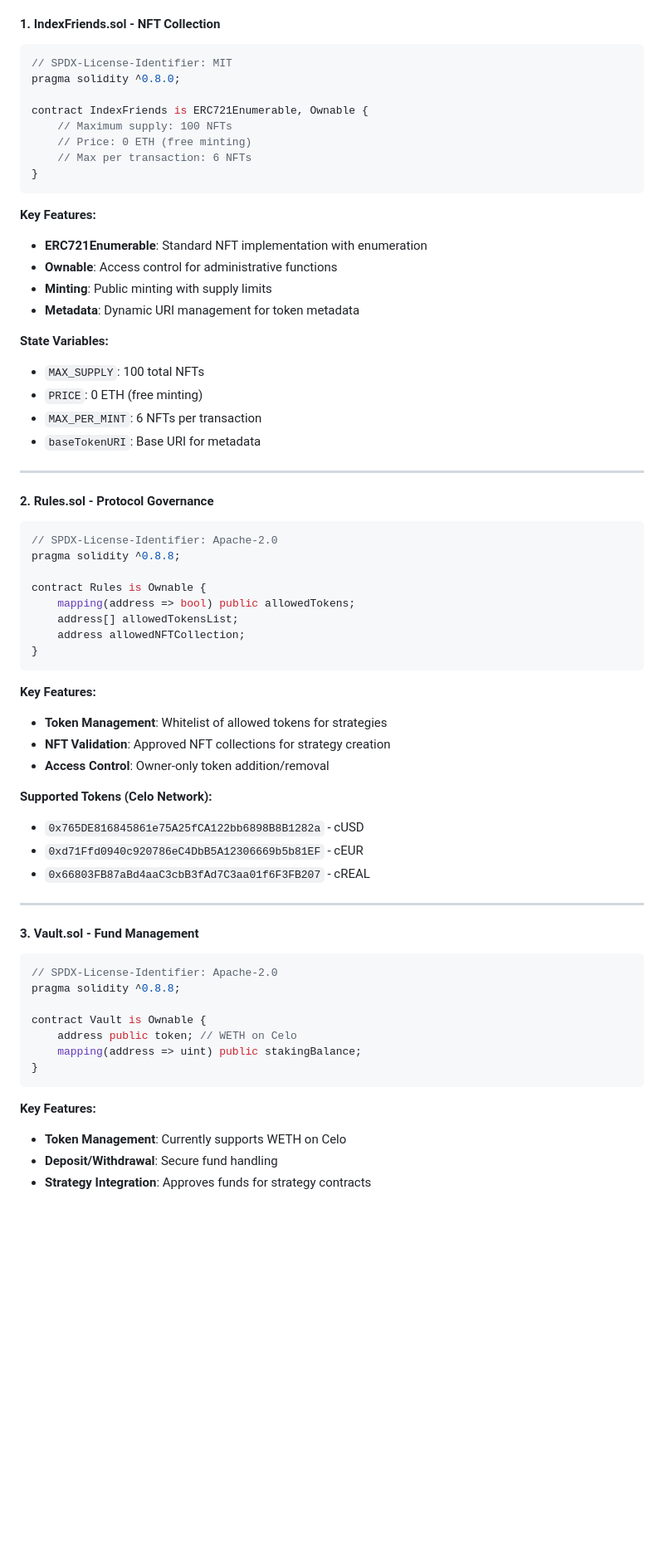
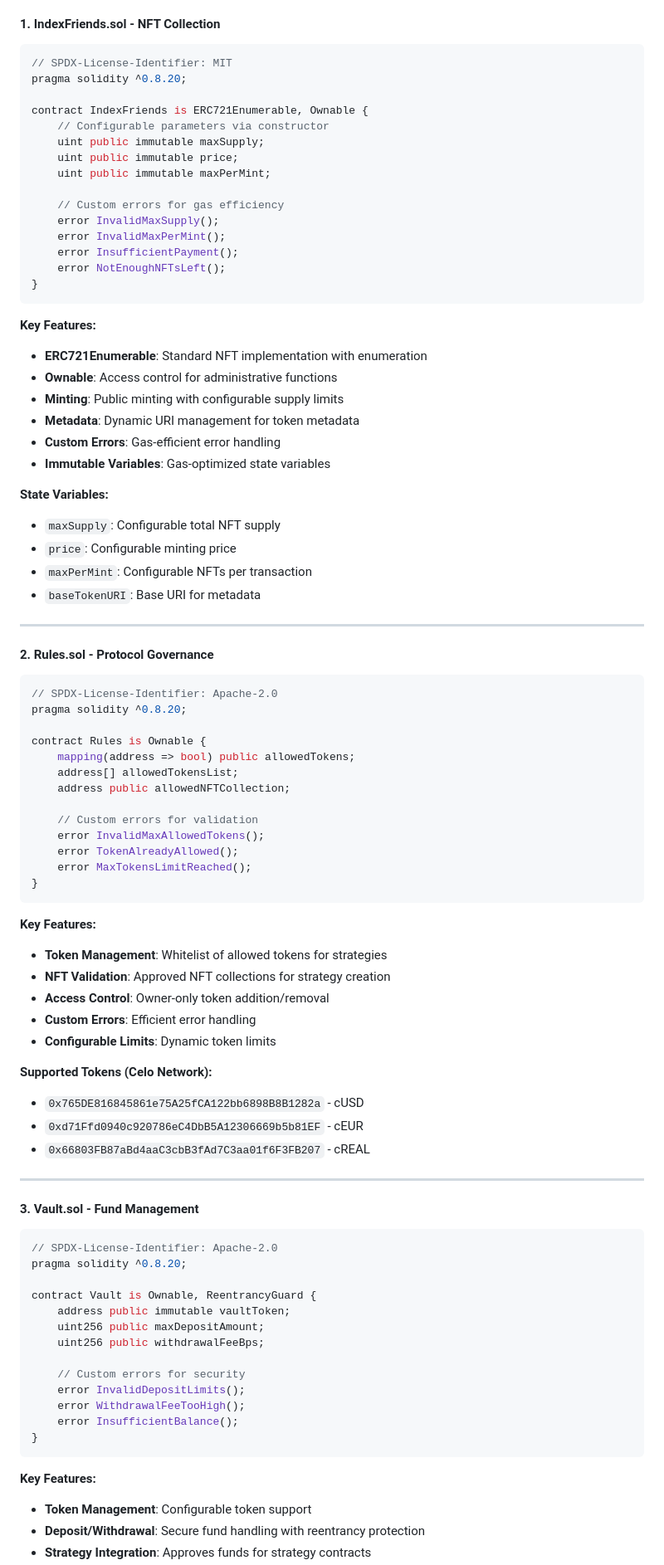
Before and after one commit to xdaniortega/indexFriends, a Markdown page: README.md, the part around the change printed below. Shown: that part at 83% size. GitHub-like rendering; blank space fills up the shorter version.

Commit message:
doc: Improved Readme

````diff
--- a/README.md
+++ b/README.md
@@ -82,25 +86,34 @@
 #### 1. **IndexFriends.sol** - NFT Collection
 ```solidity
 // SPDX-License-Identifier: MIT
-pragma solidity ^0.8.0;
+pragma solidity ^0.8.20;
 
 contract IndexFriends is ERC721Enumerable, Ownable {
-    // Maximum supply: 100 NFTs
-    // Price: 0 ETH (free minting)
-    // Max per transaction: 6 NFTs
+    // Configurable parameters via constructor
+    uint public immutable maxSupply;
+    uint public immutable price;
+    uint public immutable maxPerMint;
+
+    // Custom errors for gas efficiency
+    error InvalidMaxSupply();
+    error InvalidMaxPerMint();
+    error InsufficientPayment();
+    error NotEnoughNFTsLeft();
 }
 ```
 
 **Key Features:**
 - **ERC721Enumerable**: Standard NFT implementation with enumeration
 - **Ownable**: Access control for administrative functions
-- **Minting**: Public minting with supply limits
+- **Minting**: Public minting with configurable supply limits
 - **Metadata**: Dynamic URI management for token metadata
+- **Custom Errors**: Gas-efficient error handling
+- **Immutable Variables**: Gas-optimized state variables
 
 **State Variables:**
-- `MAX_SUPPLY`: 100 total NFTs
-- `PRICE`: 0 ETH (free minting)
-- `MAX_PER_MINT`: 6 NFTs per transaction
+- `maxSupply`: Configurable total NFT supply
+- `price`: Configurable minting price
+- `maxPerMint`: Configurable NFTs per transaction
 - `baseTokenURI`: Base URI for metadata
 
 ---
@@ -108,12 +121,17 @@ contract IndexFriends is ERC721Enumerable, Ownable {
 #### 2. **Rules.sol** - Protocol Governance
 ```solidity
 // SPDX-License-Identifier: Apache-2.0
-pragma solidity ^0.8.8;
+pragma solidity ^0.8.20;
 
 contract Rules is Ownable {
     mapping(address => bool) public allowedTokens;
     address[] allowedTokensList;
-    address allowedNFTCollection;
+    address public allowedNFTCollection;
+
+    // Custom errors for validation
+    error InvalidMaxAllowedTokens();
+    error TokenAlreadyAllowed();
+    error MaxTokensLimitReached();
 }
 ```
 
@@ -121,6 +139,8 @@ contract Rules is Ownable {
 - **Token Management**: Whitelist of allowed tokens for strategies
 - **NFT Validation**: Approved NFT collections for strategy creation
 - **Access Control**: Owner-only token addition/removal
+- **Custom Errors**: Efficient error handling
+- **Configurable Limits**: Dynamic token limits
 
 **Supported Tokens (Celo Network):**
 - `0x765DE816845861e75A25fCA122bb6898B8B1282a` - cUSD
@@ -132,15 +152,21 @@ contract Rules is Ownable {
 #### 3. **Vault.sol** - Fund Management
 ```solidity
 // SPDX-License-Identifier: Apache-2.0
-pragma solidity ^0.8.8;
+pragma solidity ^0.8.20;
 
-contract Vault is Ownable {
-    address public token; // WETH on Celo
-    mapping(address => uint) public stakingBalance;
+contract Vault is Ownable, ReentrancyGuard {
+    address public immutable vaultToken;
+    uint256 public maxDepositAmount;
+    uint256 public withdrawalFeeBps;
+
+    // Custom errors for security
+    error InvalidDepositLimits();
+    error WithdrawalFeeTooHigh();
+    error InsufficientBalance();
 }
 ```
 
 **Key Features:**
-- **Token Management**: Currently supports WETH on Celo
-- **Deposit/Withdrawal**: Secure fund handling
+- **Token Management**: Configurable token support
+- **Deposit/Withdrawal**: Secure fund handling with reentrancy protection
 - **Strategy Integration**: Approves funds for strategy contracts
````
Also changed, not shown: other parts of README.md (+96 -23 lines).
